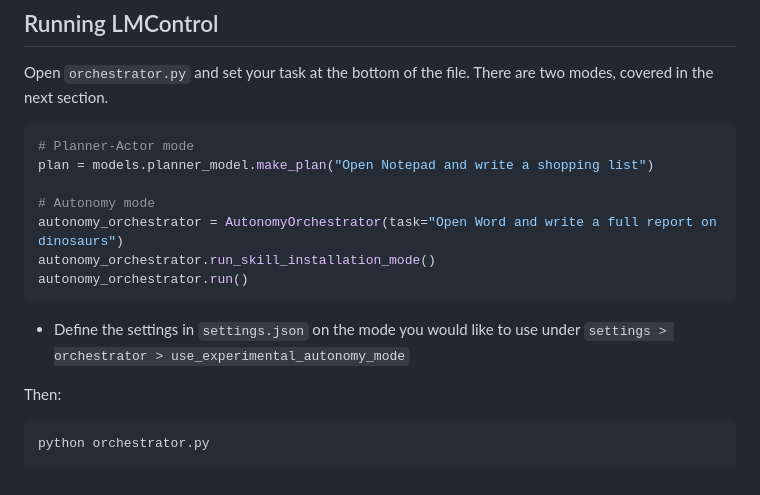
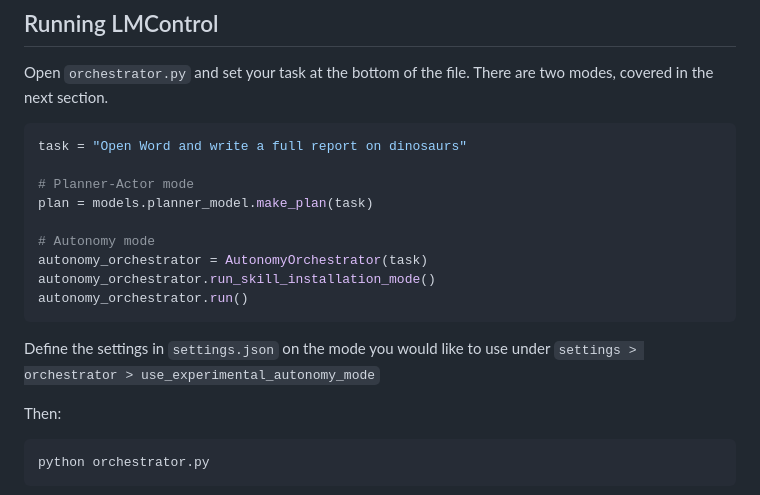
Before and after one commit to harshpatel0/LMControl, a Markdown page: README.md, the part around the change. Rendered like a GitHub page.

````diff
--- a/README.md
+++ b/README.md
@@ -104,16 +104,18 @@ You'll also need [Ollama](https://ollama.com) installed and at least one model p
 Open `orchestrator.py` and set your task at the bottom of the file. There are two modes, covered in the next section.
 
 ```python
+task = "Open Word and write a full report on dinosaurs"
+
 # Planner-Actor mode
-plan = models.planner_model.make_plan("Open Notepad and write a shopping list")
+plan = models.planner_model.make_plan(task)
 
 # Autonomy mode
-autonomy_orchestrator = AutonomyOrchestrator(task="Open Word and write a full report on dinosaurs")
+autonomy_orchestrator = AutonomyOrchestrator(task)
 autonomy_orchestrator.run_skill_installation_mode()
 autonomy_orchestrator.run()
 ```
 
-- Define the settings in `settings.json` on the mode you would like to use under `settings > orchestrator > use_experimental_autonomy_mode`
+Define the settings in `settings.json` on the mode you would like to use under `settings > orchestrator > use_experimental_autonomy_mode`
 
 Then:
 
````
